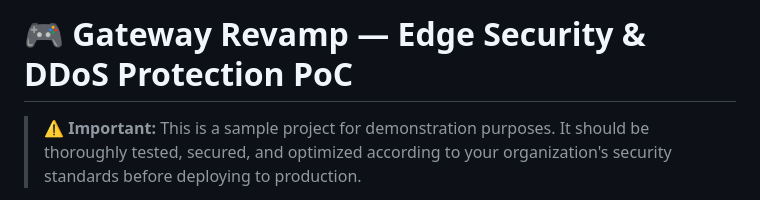
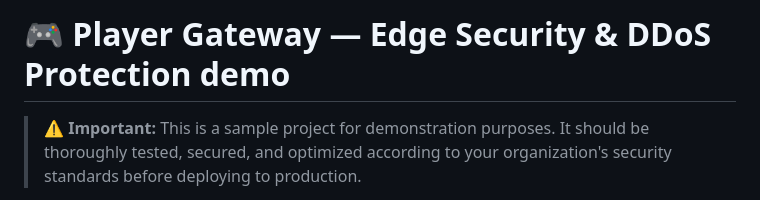
Before and after one commit to aws-samples/sample-player-gateway-for-live-games-with-cloudfront, a Markdown page: README.md, the part around the change. GitHub-like rendering.

Commit message:
docs: Update README

```diff
--- a/README.md
+++ b/README.md
@@ -1,4 +1,4 @@
-# 🎮 Gateway Revamp — Edge Security & DDoS Protection PoC
+# 🎮 Player Gateway — Edge Security & DDoS Protection demo
 
 > **⚠️ Important:** This is a sample project for demonstration purposes. It should be thoroughly tested, secured, and optimized according to your organization's security standards before deploying to production.
 
```
